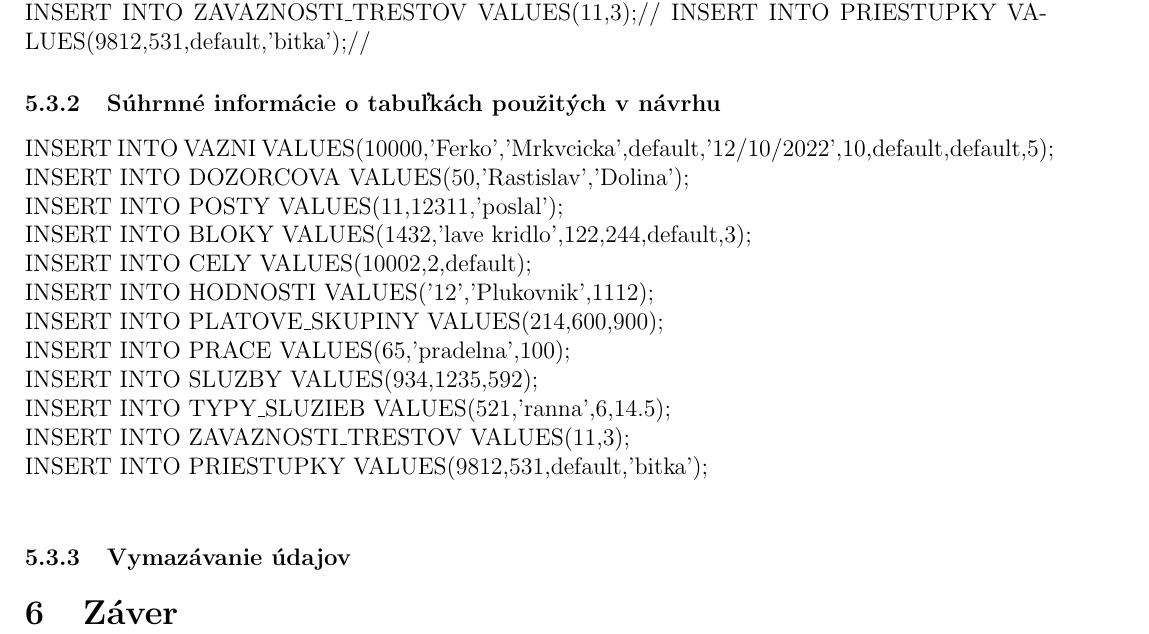
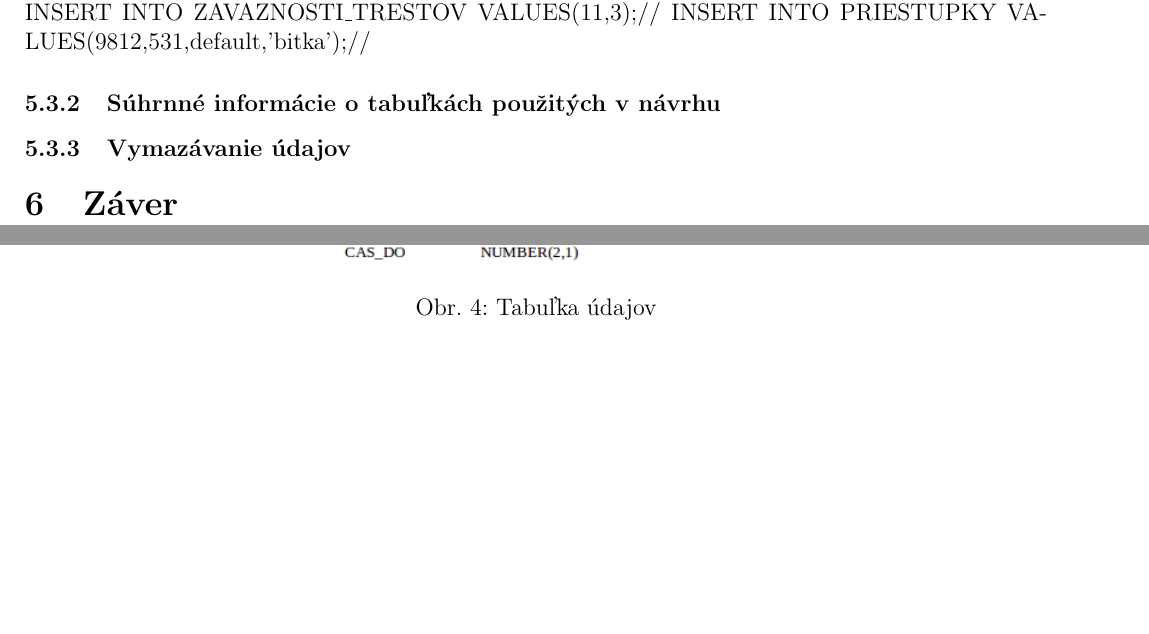
Before and after one commit to gabrielKerekes/dbs, a LaTeX document (semestralka.tex): part of page 11 of 11 before the commit and two parts of pages 11 and 12 of 12 after it, the two joined at a grey line, cut so that both start at the same text, the shorter picture padded with empty space. Compiled offline with pdfLaTeX.

Commit message:
update tabulka suhrnne info

```diff
--- a/semestralka.tex
+++ b/semestralka.tex
@@ -184,18 +184,12 @@
 				INSERT INTO ZAVAZNOSTI$\_$TRESTOV VALUES(11,3);//
 				INSERT INTO PRIESTUPKY VALUES(9812,531,default,'bitka');//
 			\subsubsection{Súhrnné informácie o tabuľkách použitých v návrhu}
-				INSERT INTO VAZNI VALUES(10000,'Ferko','Mrkvcicka',default,'12/10/2022',10,default,default,5);\\
-				INSERT INTO DOZORCOVA VALUES(50,'Rastislav','Dolina');\\
-				INSERT INTO POSTY VALUES(11,12311,'poslal');\\
-				INSERT INTO BLOKY VALUES(1432,'lave kridlo',122,244,default,3);\\
-				INSERT INTO CELY VALUES(10002,2,default);\\
-				INSERT INTO HODNOSTI VALUES('12','Plukovnik',1112);\\
-				INSERT INTO PLATOVE$\_$SKUPINY VALUES(214,600,900);\\
-				INSERT INTO PRACE VALUES(65,'pradelna',100);\\
-				INSERT INTO SLUZBY VALUES(934,1235,592);\\
-				INSERT INTO TYPY$\_$SLUZIEB VALUES(521,'ranna',6,14.5);\\
-				INSERT INTO ZAVAZNOSTI$\_$TRESTOV VALUES(11,3);\\
-				INSERT INTO PRIESTUPKY VALUES(9812,531,default,'bitka');\\
+				\begin{figure}[!htb]
+				\centering
+				\includegraphics[scale=0.6]{suhrnneInfo.png}
+				\caption{Tabuľka údajov}
+				\label{fig:Reinforcement}
+			\end{figure}
 			\subsubsection{Vymazávanie údajov}
 	\section{Záver}
 
```
Also changed, not shown: semestralka.pdf, suhrnneInfo.png (added).
